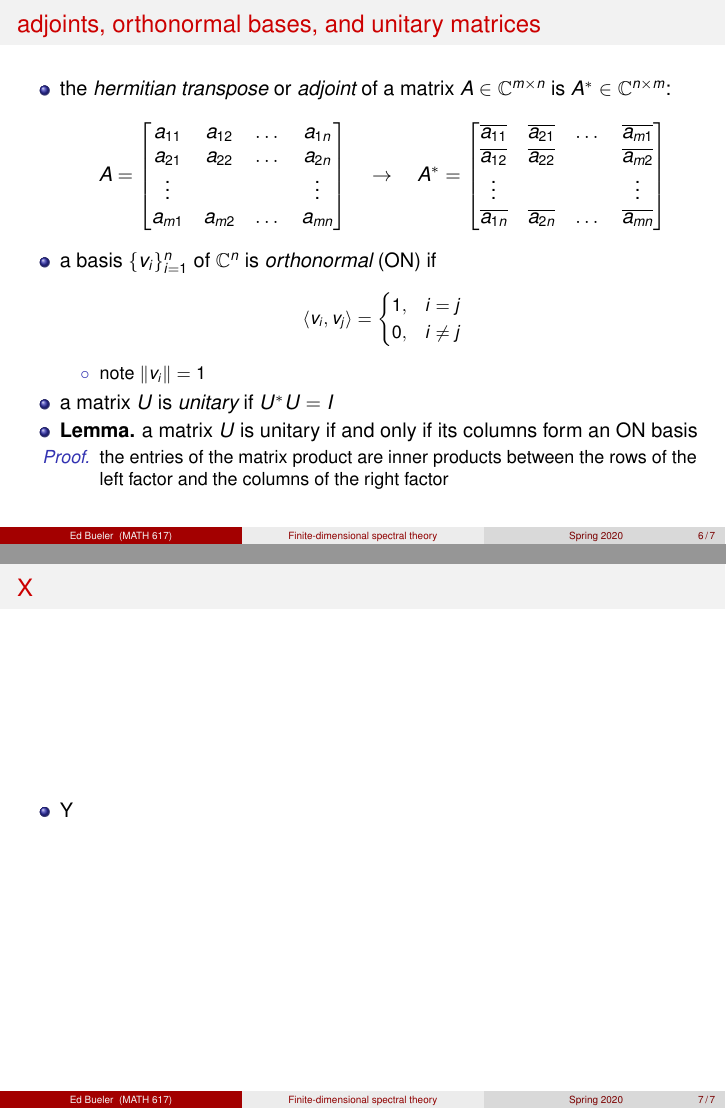
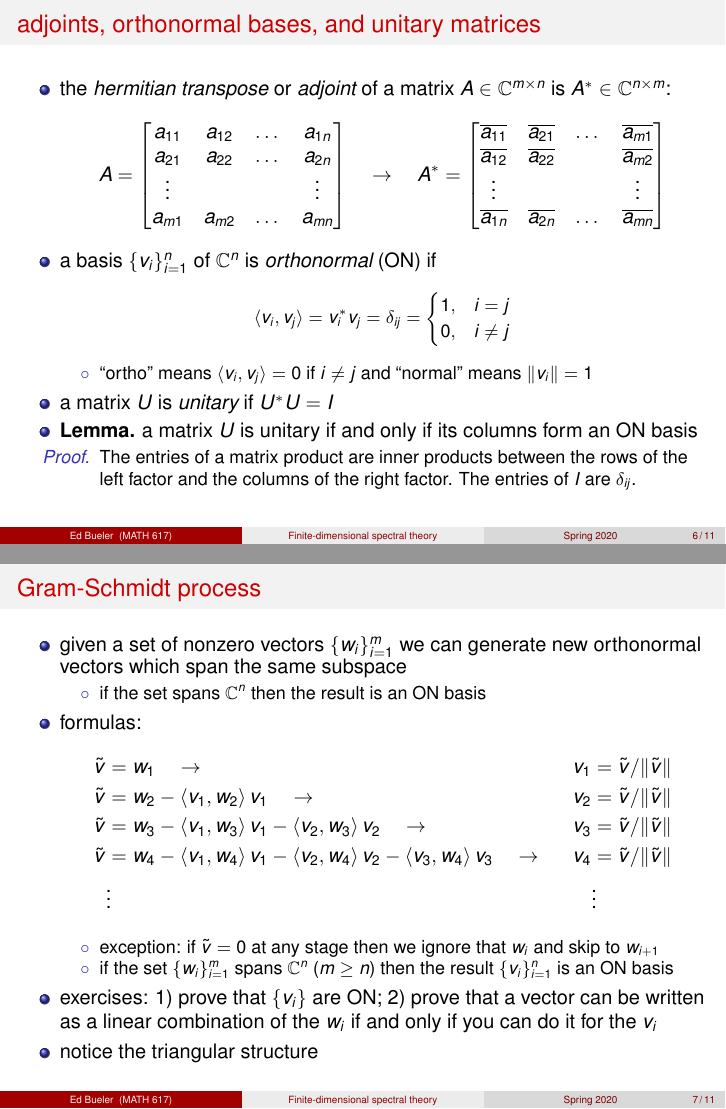
Before and after one commit to bueler/slide-teach, LaTeX slides (matrixspectral/slides1.tex): pages 6 and 7 of 7 before the commit and pages 6 and 7 of 11 after it, joined at a grey line. Compiled offline with pdfLaTeX.

Commit message:
progress

```diff
--- a/matrixspectral/slides1.tex
+++ b/matrixspectral/slides1.tex
@@ -214,14 +214,42 @@ with symmetry and positivity properties: \quad for all $u,v,w \in \CC^n$ and $\a
     \overline{a_{1n}} & \overline{a_{2n}} & \dots & \overline{a_{mn}} \end{bmatrix}$$
 \item a basis $\{v_i\}_{i=1}^n$ of $\CC^n$ is \emph{orthonormal} (ON) if
 \small
-    $$\ip{v_i}{v_j} = \begin{cases} 1, & i=j \\ 0, & i\ne j \end{cases}$$
+    $$\ip{v_i}{v_j} =v_i^* v_j = \delta_{ij} = \begin{cases} 1, & i=j \\ 0, & i\ne j \end{cases}$$
 \normalsize
 \vspace{-2mm}
     \begin{itemize}
-    \item[$\circ$] note $\|v_i\|=1$
+    \item[$\circ$] ``ortho'' means $\ip{v_i}{v_j}=0$ if $i\ne j$ and ``normal'' means $\|v_i\|=1$
     \end{itemize}
 \item a matrix $U$ is \emph{unitary} if $U^* U = I$
 \item \textbf{Lemma.} a matrix $U$ is unitary if and only if its columns form an ON basis
     \begin{itemize}
-    \item[\emph{Proof.}] the entries of the matrix product are inner products between the rows of the left factor and the columns of the right factor
+    \item[\emph{Proof.}] The entries of a matrix product are inner products between the rows of the left factor and the columns of the right factor.  The entries of $I$ are $\delta_{ij}$.
     \end{itemize}
+\end{itemize}
+\end{frame}
+
+
+\begin{frame}{Gram-Schmidt process}
+
+\begin{itemize}
+\item given a set of nonzero vectors $\{w_i\}_{i=1}^m$ we can generate new orthonormal vectors which span the same subspace
+    \begin{itemize}
+    \item[$\circ$] if the set spans $\CC^n$ then the result is an ON basis
+    \end{itemize}
+\item formulas:
+\begin{align*}
+\tilde v &= w_1 \quad \to & v_1 &= \tilde v/\|\tilde v\| \\
+\tilde v &= w_2 - \ip{v_1}{w_2} v_1 \quad \to & v_2 &= \tilde v/\|\tilde v\| \\
+\tilde v &= w_3 - \ip{v_1}{w_3} v_1 - \ip{v_2}{w_3} v_2 \quad \to & v_3 &= \tilde v/\|\tilde v\| \\
+\tilde v &= w_4 - \ip{v_1}{w_4} v_1 - \ip{v_2}{w_4} v_2 - \ip{v_3}{w_4} v_3 \quad \to & v_4 &= \tilde v/\|\tilde v\| \\
+&\vdots & &\vdots
+\end{align*}
+\vspace{-4mm}
+    \begin{itemize}
+    \item[$\circ$] exception: if $\tilde v=0$ at any stage then we ignore that $w_i$ and skip to $w_{i+1}$
+    \item[$\circ$] if the set $\{w_i\}_{i=1}^m$ spans $\CC^n$ ($m\ge n$) then the result $\{v_i\}_{i=1}^n$ is an ON basis
+    \end{itemize}
+\item exercises: 1) prove that $\{v_i\}$ are ON; 2) prove that a vector can be written as a linear combination of the $w_i$ if and only if you can do it for the $v_i$
+\item notice the triangular structure
+\end{itemize}
+\end{frame}
@@ -227,0 +268 @@ with symmetry and positivity properties: \quad for all $u,v,w \in \CC^n$ and $\a
+    $$v_1 = \begin{bmatrix} 0.87416 \\ 0.29139 \\ 0.38851 \end{bmatrix}, \quad v_2 = \begin{bmatrix} -0.48456 \\ 0.46984 \\ 0.73787 \end{bmatrix}, \quad v_3 = \begin{bmatrix} -0.03247 \\ 0.83327 \\ -0.55191 \end{bmatrix}$$
```
Also changed, not shown: matrixspectral/figs/legendre.pdf (added), matrixspectral/slides1.tex (66 more changed lines).
